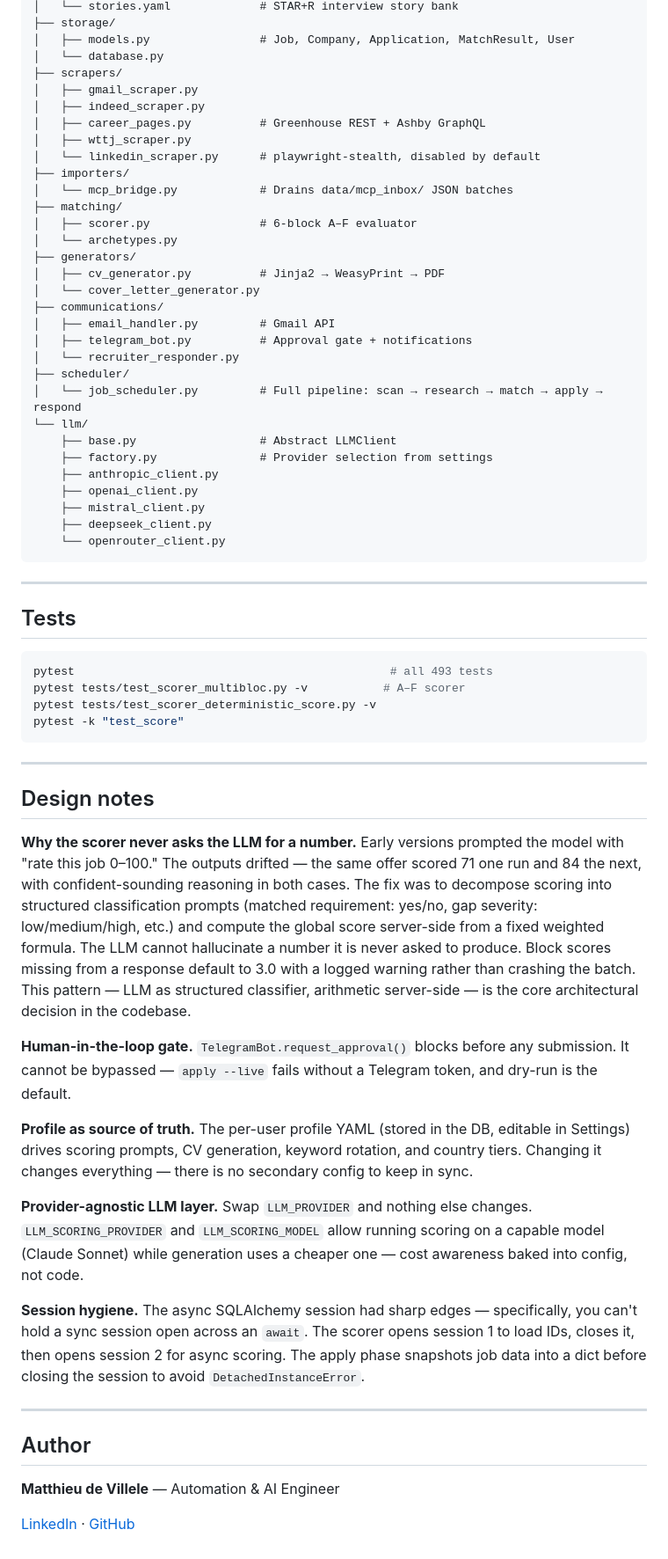
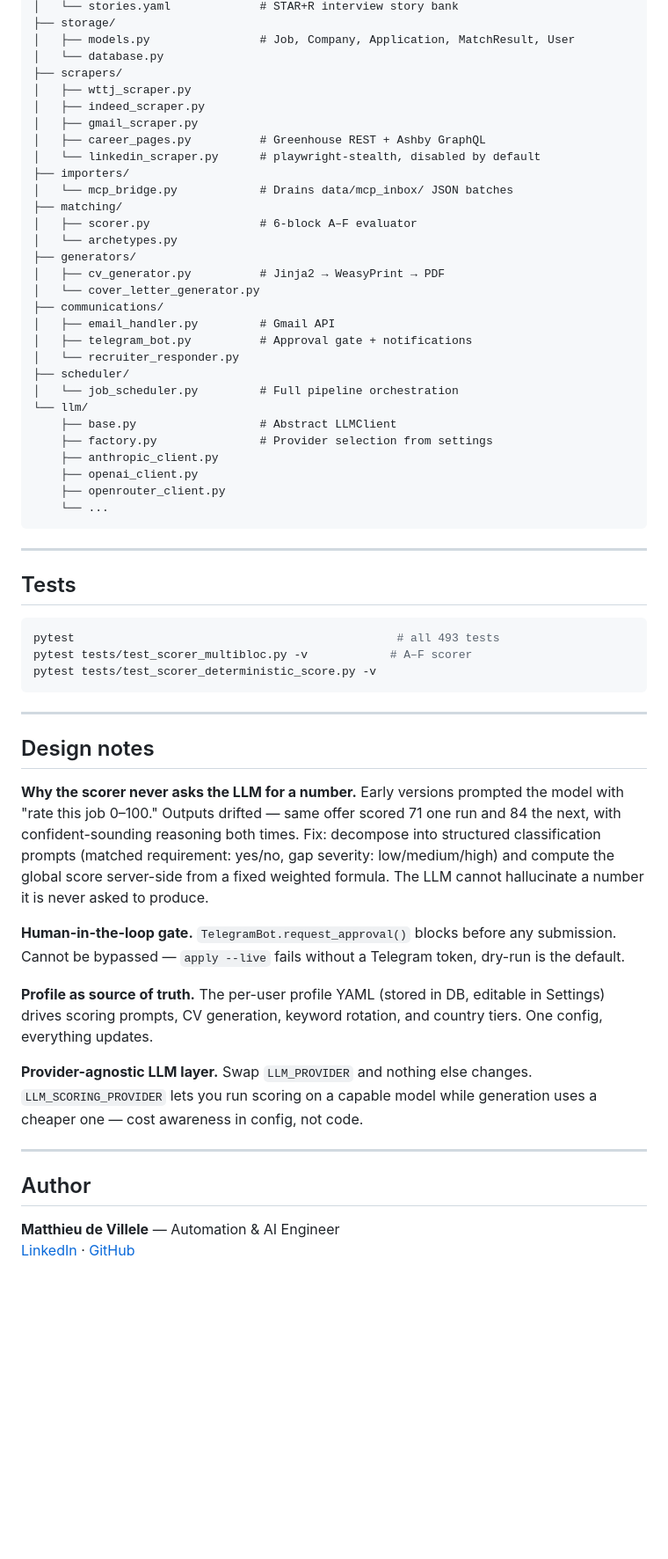
Before and after one commit to MatthdV/jobhunter-ai, a Markdown page: README.md, the part around one of its changes. Shown at 88% size. Rendered like a GitHub page; blank space fills up the shorter version.

````diff
--- a/README.md
+++ b/README.md
@@ -185,10 +151,10 @@ src/
 │   ├── models.py                # Job, Company, Application, MatchResult, User
 │   └── database.py
 ├── scrapers/
+│   ├── wttj_scraper.py
+│   ├── indeed_scraper.py
 │   ├── gmail_scraper.py
-│   ├── indeed_scraper.py
 │   ├── career_pages.py          # Greenhouse REST + Ashby GraphQL
-│   ├── wttj_scraper.py
 │   └── linkedin_scraper.py      # playwright-stealth, disabled by default
 ├── importers/
 │   └── mcp_bridge.py            # Drains data/mcp_inbox/ JSON batches
@@ -203,15 +169,14 @@ src/
 │   ├── telegram_bot.py          # Approval gate + notifications
 │   └── recruiter_responder.py
 ├── scheduler/
-│   └── job_scheduler.py         # Full pipeline: scan → research → match → apply → respond
+│   └── job_scheduler.py         # Full pipeline orchestration
 └── llm/
     ├── base.py                  # Abstract LLMClient
     ├── factory.py               # Provider selection from settings
     ├── anthropic_client.py
     ├── openai_client.py
-    ├── mistral_client.py
-    ├── deepseek_client.py
-    └── openrouter_client.py
+    ├── openrouter_client.py
+    └── ...
 ```
 
 ---
@@ -219,10 +184,9 @@ src/
 ## Tests
 
 ```bash
-pytest                                              # all 493 tests
-pytest tests/test_scorer_multibloc.py -v           # A–F scorer
+pytest                                               # all 493 tests
+pytest tests/test_scorer_multibloc.py -v            # A–F scorer
 pytest tests/test_scorer_deterministic_score.py -v
-pytest -k "test_score"
 ```
 
 ---
@@ -230,20 +194,17 @@ pytest -k "test_score"
 ## Design notes
 
 **Why the scorer never asks the LLM for a number.**
-Early versions prompted the model with "rate this job 0–100." The outputs drifted — the same offer scored 71 one run and 84 the next, with confident-sounding reasoning in both cases. The fix was to decompose scoring into structured classification prompts (matched requirement: yes/no, gap severity: low/medium/high, etc.) and compute the global score server-side from a fixed weighted formula. The LLM cannot hallucinate a number it is never asked to produce. Block scores missing from a response default to 3.0 with a logged warning rather than crashing the batch. This pattern — LLM as structured classifier, arithmetic server-side — is the core architectural decision in the codebase.
+Early versions prompted the model with "rate this job 0–100." Outputs drifted — same offer scored 71 one run and 84 the next, with confident-sounding reasoning both times. Fix: decompose into structured classification prompts (matched requirement: yes/no, gap severity: low/medium/high) and compute the global score server-side from a fixed weighted formula. The LLM cannot hallucinate a number it is never asked to produce.
 
-**Human-in-the-loop gate.** `TelegramBot.request_approval()` blocks before any submission. It cannot be bypassed — `apply --live` fails without a Telegram token, and dry-run is the default.
+**Human-in-the-loop gate.** `TelegramBot.request_approval()` blocks before any submission. Cannot be bypassed — `apply --live` fails without a Telegram token, dry-run is the default.
 
-**Profile as source of truth.** The per-user profile YAML (stored in the DB, editable in Settings) drives scoring prompts, CV generation, keyword rotation, and country tiers. Changing it changes everything — there is no secondary config to keep in sync.
+**Profile as source of truth.** The per-user profile YAML (stored in DB, editable in Settings) drives scoring prompts, CV generation, keyword rotation, and country tiers. One config, everything updates.
 
-**Provider-agnostic LLM layer.** Swap `LLM_PROVIDER` and nothing else changes. `LLM_SCORING_PROVIDER` and `LLM_SCORING_MODEL` allow running scoring on a capable model (Claude Sonnet) while generation uses a cheaper one — cost awareness baked into config, not code.
-
-**Session hygiene.** The async SQLAlchemy session had sharp edges — specifically, you can't hold a sync session open across an `await`. The scorer opens session 1 to load IDs, closes it, then opens session 2 for async scoring. The apply phase snapshots job data into a dict before closing the session to avoid `DetachedInstanceError`.
+**Provider-agnostic LLM layer.** Swap `LLM_PROVIDER` and nothing else changes. `LLM_SCORING_PROVIDER` lets you run scoring on a capable model while generation uses a cheaper one — cost awareness in config, not code.
 
 ---
 
 ## Author
 
 **Matthieu de Villele** — Automation & AI Engineer
-
 [LinkedIn](https://www.linkedin.com/in/matthieudevillele/) · [GitHub](https://github.com/MatthdV)
````
Also changed, not shown: other parts of README.md (+26 -60 lines).
